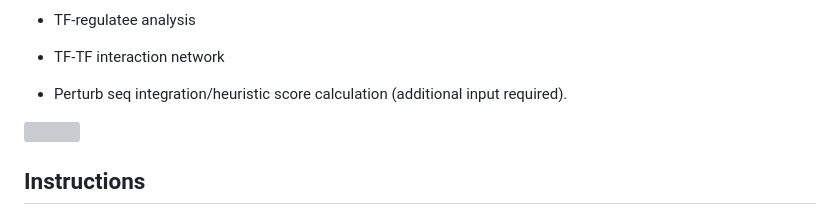
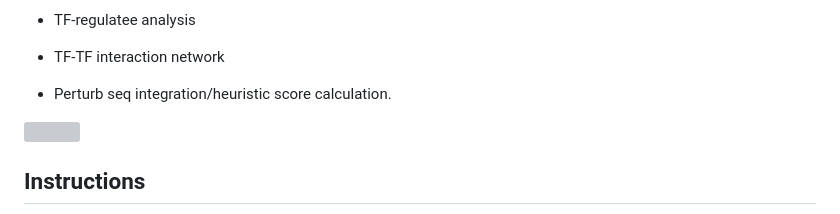
Before and after one commit to Wang-lab-UCSD/Taiji2, a Markdown page: README.md, the part around the change. GitHub-like rendering; grey boxes are pictures that could not be loaded.

```diff
--- a/README.md
+++ b/README.md
@@ -12,7 +12,7 @@ Major update of Taiji with enhanced downstream analysis, featuring:
 
 -   TF-TF interaction network
 
--   Perturb seq integration/heuristic score calculation (additional input required).
+-   Perturb seq integration/heuristic score calculation.
 
 
 <img src="https://github.com/cong-003/Taiji2/blob/main/figures/summary_fig.png" width="800"/>
```
